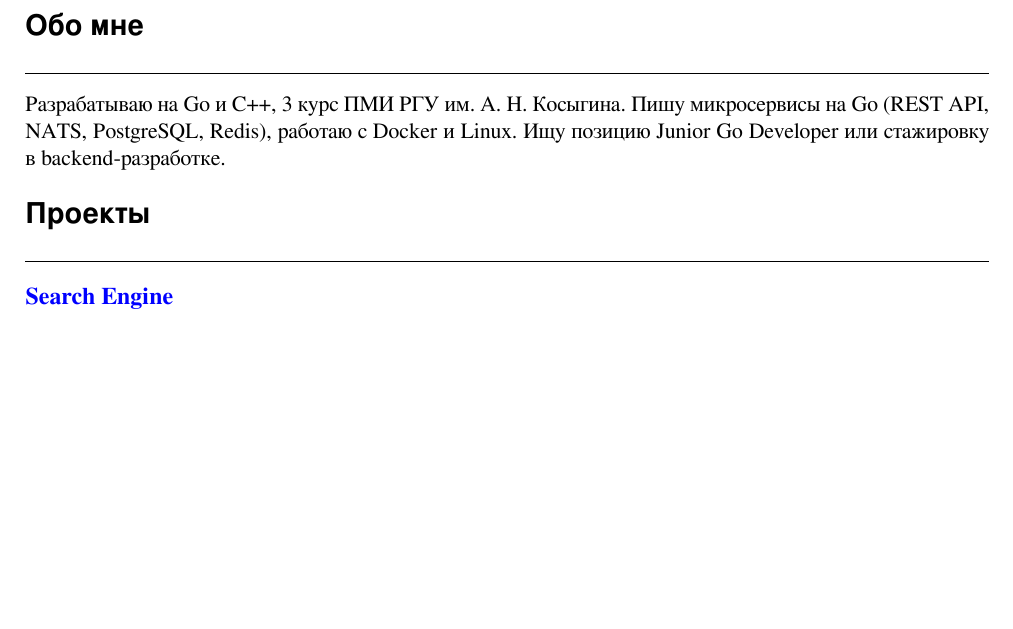
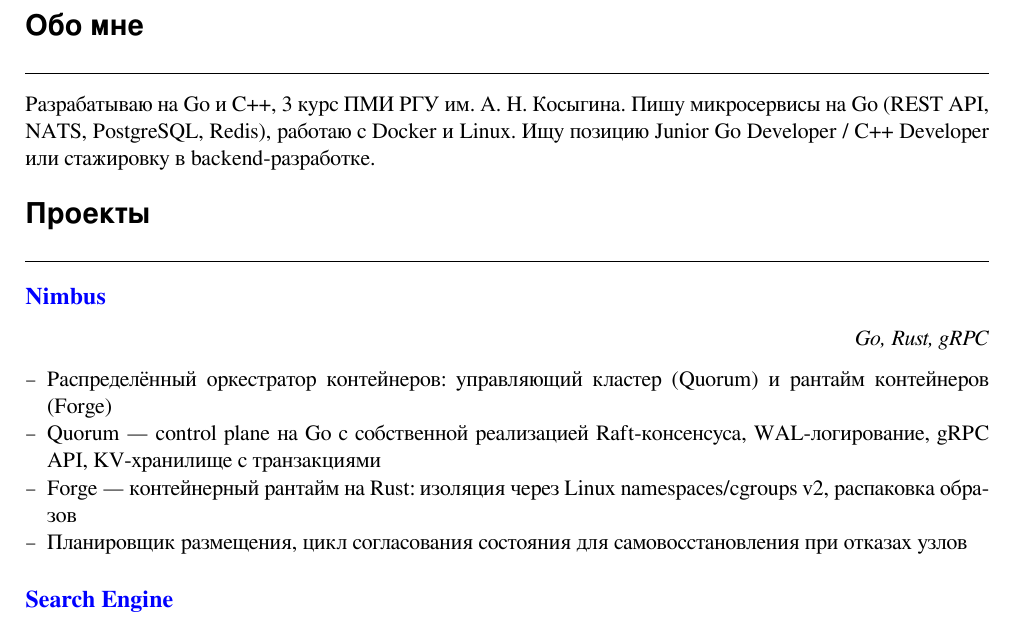
Before and after one commit to koftamainee/resume, a LaTeX document (src/ru.tex): part of page 1 of 2, cut so that both start at the same text, the shorter picture padded with empty space. Compiled offline with XeLaTeX.

Commit message:
add nimbus

```diff
--- a/src/ru.tex
+++ b/src/ru.tex
@@ -42,9 +42,19 @@
 
 Разрабатываю на Go и C++, 3 курс ПМИ РГУ им. А. Н. Косыгина.
 Пишу микросервисы на Go (REST API, NATS, PostgreSQL, Redis), работаю с Docker и Linux.
-Ищу позицию Junior Go Developer или стажировку в backend-разработке.
+Ищу позицию Junior Go Developer / C++ Developer или стажировку в backend-разработке.
 
 \section{Проекты}
+
+\subsection*{\href{https://github.com/koftamainee/nimbus}{Nimbus}}
+\hfill \textit{Go, Rust, gRPC}
+
+\begin{itemize}
+  \item Распределённый оркестратор контейнеров: управляющий кластер (Quorum) и рантайм контейнеров (Forge)
+  \item Quorum --- control plane на Go с собственной реализацией Raft-консенсуса, WAL-логирование, gRPC API, KV-хранилище с транзакциями
+  \item Forge --- контейнерный рантайм на Rust: изоляция через Linux namespaces/cgroups v2, распаковка образов
+  \item Планировщик размещения, цикл согласования состояния для самовосстановления при отказах узлов
+\end{itemize}
 
 \subsection*{\href{https://github.com/koftamainee/search-engine}{Search Engine}}
 \hfill \textit{Go, Docker}
```
Also changed, not shown: src/en.tex (+11 -1 lines), target/en.pdf, target/ru.pdf.
